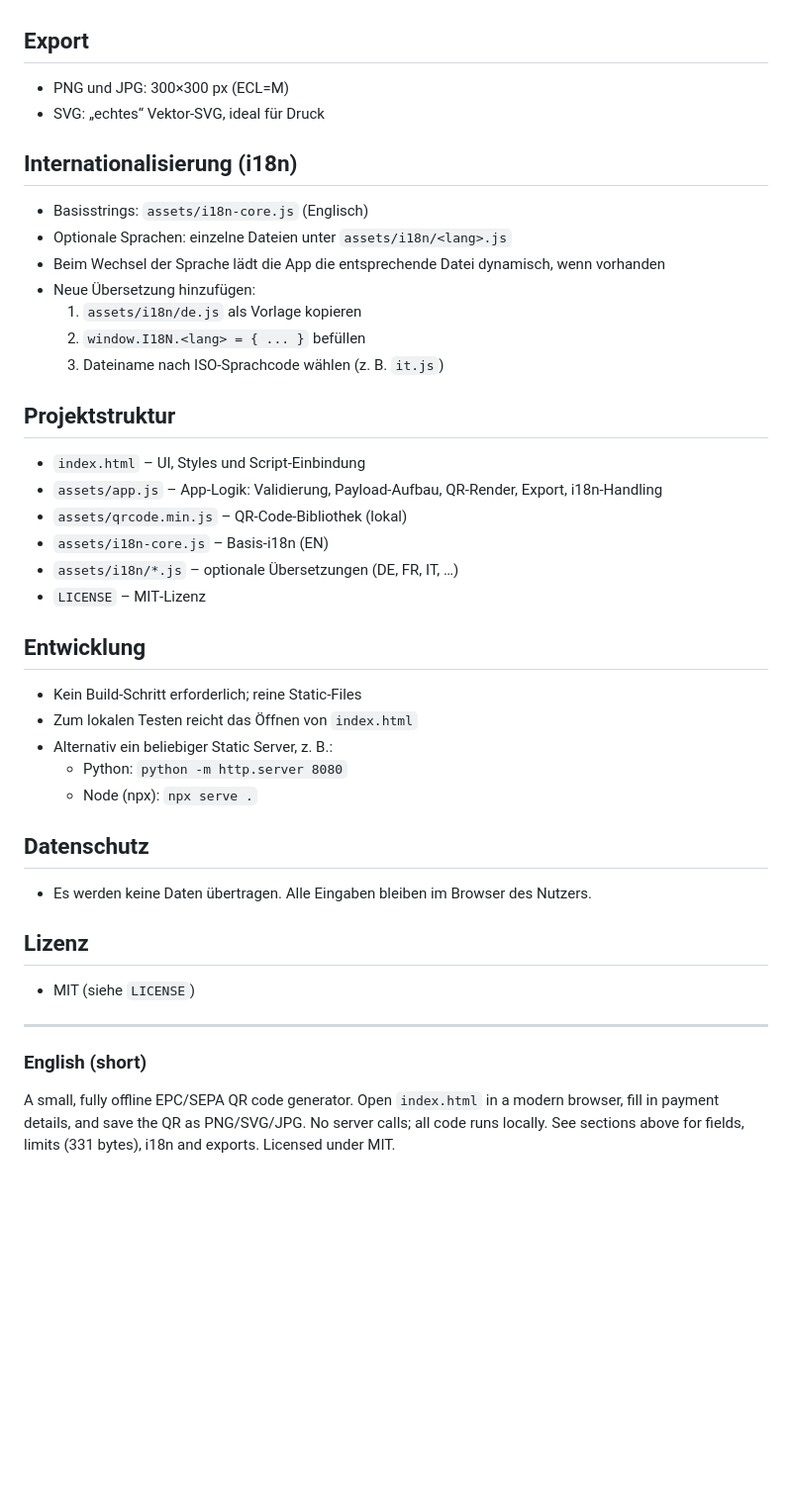
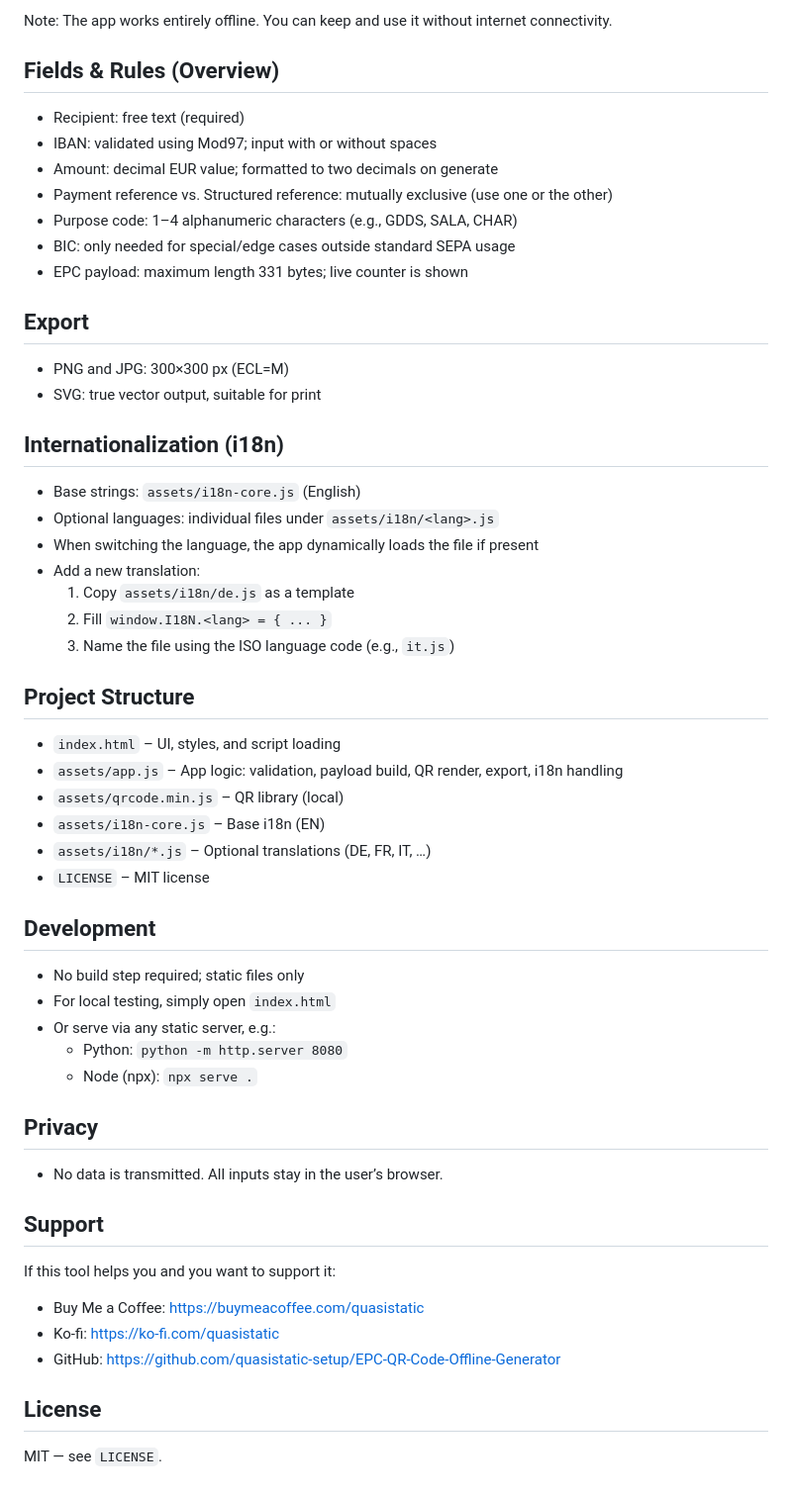
Before and after one commit to quasistatic-setup/EPC-QR-Code-Offline-Generator, a Markdown page: README.md, the part around the change printed below. Shown: that part at 99% size. Rendered like a GitHub page; blank space fills up the shorter version.

```diff
--- a/README.md
+++ b/README.md
@@ -31,39 +29,50 @@ Hinweis: Die Seite funktioniert vollständig offline. Du kannst sie lokal aufbew
+Note: The app works entirely offline. You can keep and use it without internet connectivity.
+
+## Fields & Rules (Overview)
+- Recipient: free text (required)
+- IBAN: validated using Mod97; input with or without spaces
+- Amount: decimal EUR value; formatted to two decimals on generate
+- Payment reference vs. Structured reference: mutually exclusive (use one or the other)
+- Purpose code: 1–4 alphanumeric characters (e.g., GDDS, SALA, CHAR)
+- BIC: only needed for special/edge cases outside standard SEPA usage
+- EPC payload: maximum length 331 bytes; live counter is shown
 
 ## Export
-- PNG und JPG: 300×300 px (ECL=M)
-- SVG: „echtes“ Vektor‑SVG, ideal für Druck
+- PNG and JPG: 300×300 px (ECL=M)
+- SVG: true vector output, suitable for print
 
-## Internationalisierung (i18n)
-- Basisstrings: `assets/i18n-core.js` (Englisch)
-- Optionale Sprachen: einzelne Dateien unter `assets/i18n/<lang>.js`
-- Beim Wechsel der Sprache lädt die App die entsprechende Datei dynamisch, wenn vorhanden
-- Neue Übersetzung hinzufügen:
-  1) `assets/i18n/de.js` als Vorlage kopieren
-  2) `window.I18N.<lang> = { ... }` befüllen
-  3) Dateiname nach ISO‑Sprachcode wählen (z. B. `it.js`)
+## Internationalization (i18n)
+- Base strings: `assets/i18n-core.js` (English)
+- Optional languages: individual files under `assets/i18n/<lang>.js`
+- When switching the language, the app dynamically loads the file if present
+- Add a new translation:
+  1) Copy `assets/i18n/de.js` as a template
+  2) Fill `window.I18N.<lang> = { ... }`
+  3) Name the file using the ISO language code (e.g., `it.js`)
 
-## Projektstruktur
-- `index.html` – UI, Styles und Script‑Einbindung
-- `assets/app.js` – App‑Logik: Validierung, Payload‑Aufbau, QR‑Render, Export, i18n‑Handling
-- `assets/qrcode.min.js` – QR‑Code‑Bibliothek (lokal)
-- `assets/i18n-core.js` – Basis‑i18n (EN)
-- `assets/i18n/*.js` – optionale Übersetzungen (DE, FR, IT, …)
-- `LICENSE` – MIT‑Lizenz
+## Project Structure
+- `index.html` – UI, styles, and script loading
+- `assets/app.js` – App logic: validation, payload build, QR render, export, i18n handling
+- `assets/qrcode.min.js` – QR library (local)
+- `assets/i18n-core.js` – Base i18n (EN)
+- `assets/i18n/*.js` – Optional translations (DE, FR, IT, …)
+- `LICENSE` – MIT license
 
-## Entwicklung
-- Kein Build‑Schritt erforderlich; reine Static‑Files
-- Zum lokalen Testen reicht das Öffnen von `index.html`
-- Alternativ ein beliebiger Static Server, z. B.:
+## Development
+- No build step required; static files only
+- For local testing, simply open `index.html`
+- Or serve via any static server, e.g.:
   - Python: `python -m http.server 8080`
   - Node (npx): `npx serve .`
 
-## Datenschutz
-- Es werden keine Daten übertragen. Alle Eingaben bleiben im Browser des Nutzers.
+## Privacy
+- No data is transmitted. All inputs stay in the user’s browser.
 
-## Lizenz
-- MIT (siehe `LICENSE`)
+## Support
+If this tool helps you and you want to support it:
+- Buy Me a Coffee: https://buymeacoffee.com/quasistatic
+- Ko‑fi: https://ko-fi.com/quasistatic
+- GitHub: https://github.com/quasistatic-setup/EPC-QR-Code-Offline-Generator
 
----
-
-### English (short)
-A small, fully offline EPC/SEPA QR code generator. Open `index.html` in a modern browser, fill in payment details, and save the QR as PNG/SVG/JPG. No server calls; all code runs locally. See sections above for fields, limits (331 bytes), i18n and exports. Licensed under MIT.
+## License
+MIT — see `LICENSE`.
```
Also changed, not shown: other parts of README.md (+22 -24 lines), docs/screenshots/advanced-collapsed.png (added), docs/screenshots/advanced-expanded.png (added).
